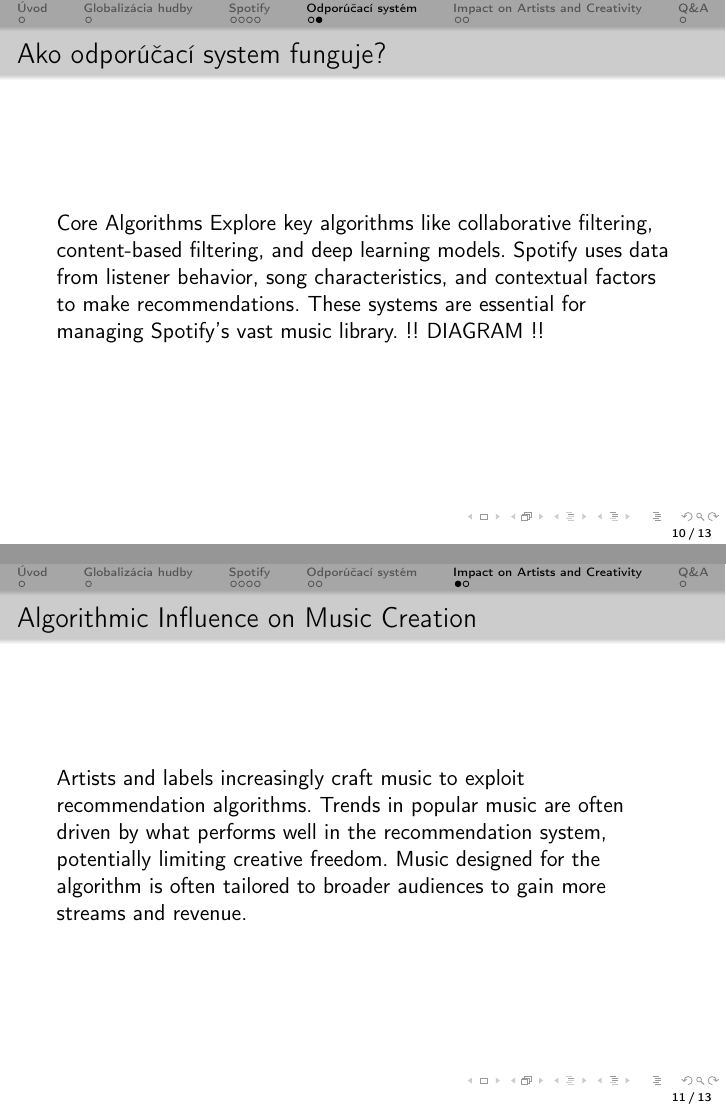
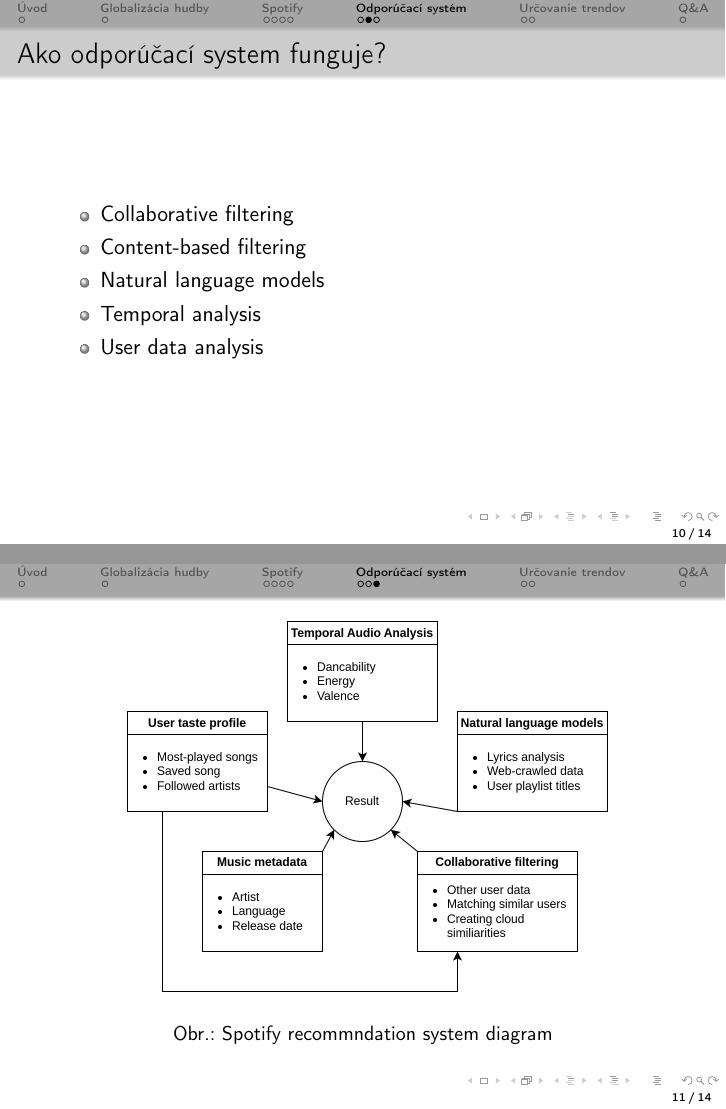
Before and after one commit to LubimPiskoty/SpotifyRecommendationSystemAndItsFlaws, LaTeX slides (prez.tex): pages 10 and 11 of 13 before the commit and pages 10 and 11 of 14 after it, joined at a grey line. Compiled offline with pdfLaTeX.

Commit message:
Dokoncil som prezentaciu

```diff
--- a/prez.tex
+++ b/prez.tex
@@ -25,6 +25,7 @@
 
 \usepackage{listings}
 \usepackage{moresize}
+\usepackage{svg}
 
 
 \lstset{language=C++,basicstyle=\fontsize{8}{9.6}\selectfont,showstringspaces=false,columns=fullflexible,identifierstyle=\ttfamily,keywordstyle=\bfseries,showstringspaces=false,columns=fullflexible}
@@ -86,7 +87,7 @@
 \title{Spotify recommendation system and its flwas
 }
 
-\date{\footnotesize 22. Október 2024}
+\date{\footnotesize 29. Október 2024}
 
 
 
@@ -189,15 +190,19 @@
 \end{frame}
 
 \begin{frame}[fragile=singleslide]\frametitle{Ako odporúčací system funguje?}
-	Core Algorithms
-	Explore key algorithms like collaborative filtering, content-based filtering, and deep learning models.
-	Spotify uses data from listener behavior, song characteristics, and contextual factors to make recommendations.
-	These systems are essential for managing Spotify's vast music library.
-	!! DIAGRAM !!
+\begin{itemize}
+	\item Collaborative filtering
+	\item Content-based filtering
+	\item Natural language models
+	\item Temporal analysis
+	\item User data analysis
+\end{itemize}
+\end{frame}
+\begin{frame}[fragile=singleslide]
+	\begin{figure}
+	\includegraphics[width=0.8\linewidth]{graphics/diagram.jpg}
+	\caption{Spotify recommndation system diagram}
+	\end{figure}
 \end{frame}
 
-\section{Impact on Artists and Creativity}
-\begin{frame}[fragile=singleslide]\frametitle{Algorithmic Influence on Music Creation}
-	Artists and labels increasingly craft music to exploit recommendation algorithms.
-	Trends in popular music are often driven by what performs well in the recommendation system, potentially limiting creative freedom.
-	Music designed for the algorithm is often tailored to broader audiences to gain more streams and revenue.
+\section{Určovanie trendov}
```
Also changed, not shown: graphics/diagram.jpg (added), graphics/diagram.svg (added), prez.pdf, prez.tex (16 more changed lines).
